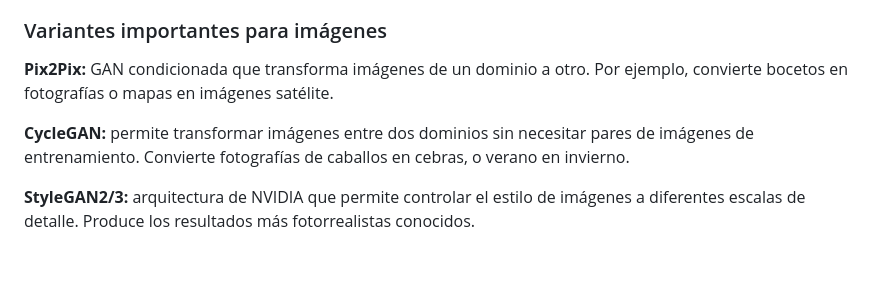
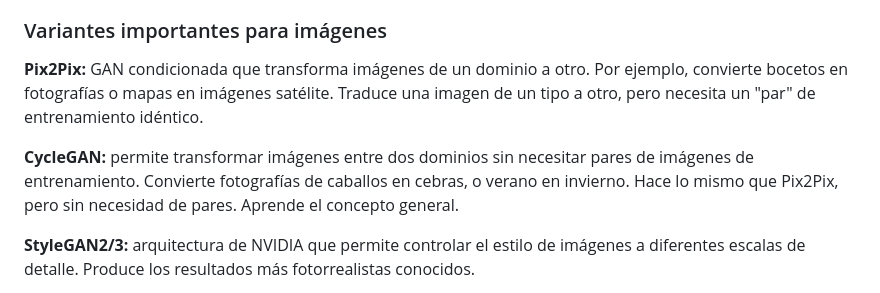
Before and after one commit to Pal-cloud/gans, a Markdown page: README.md, the part around the change. Rendered like a GitHub page; blank space fills up the shorter version.

Commit message:
CycleGAN

```diff
--- a/README.md
+++ b/README.md
@@ -310,9 +310,9 @@ Reglas clave de diseño de una DCGAN:
 
 ### Variantes importantes para imágenes
 
-**Pix2Pix:** GAN condicionada que transforma imágenes de un dominio a otro. Por ejemplo, convierte bocetos en fotografías o mapas en imágenes satélite.
+**Pix2Pix:** GAN condicionada que transforma imágenes de un dominio a otro. Por ejemplo, convierte bocetos en fotografías o mapas en imágenes satélite. Traduce una imagen de un tipo a otro, pero necesita un "par" de entrenamiento idéntico.
 
-**CycleGAN:** permite transformar imágenes entre dos dominios sin necesitar pares de imágenes de entrenamiento. Convierte fotografías de caballos en cebras, o verano en invierno.
+**CycleGAN:** permite transformar imágenes entre dos dominios sin necesitar pares de imágenes de entrenamiento. Convierte fotografías de caballos en cebras, o verano en invierno. Hace lo mismo que Pix2Pix, pero sin necesidad de pares. Aprende el concepto general.
 
 **StyleGAN2/3:** arquitectura de NVIDIA que permite controlar el estilo de imágenes a diferentes escalas de detalle. Produce los resultados más fotorrealistas conocidos.
 
```
